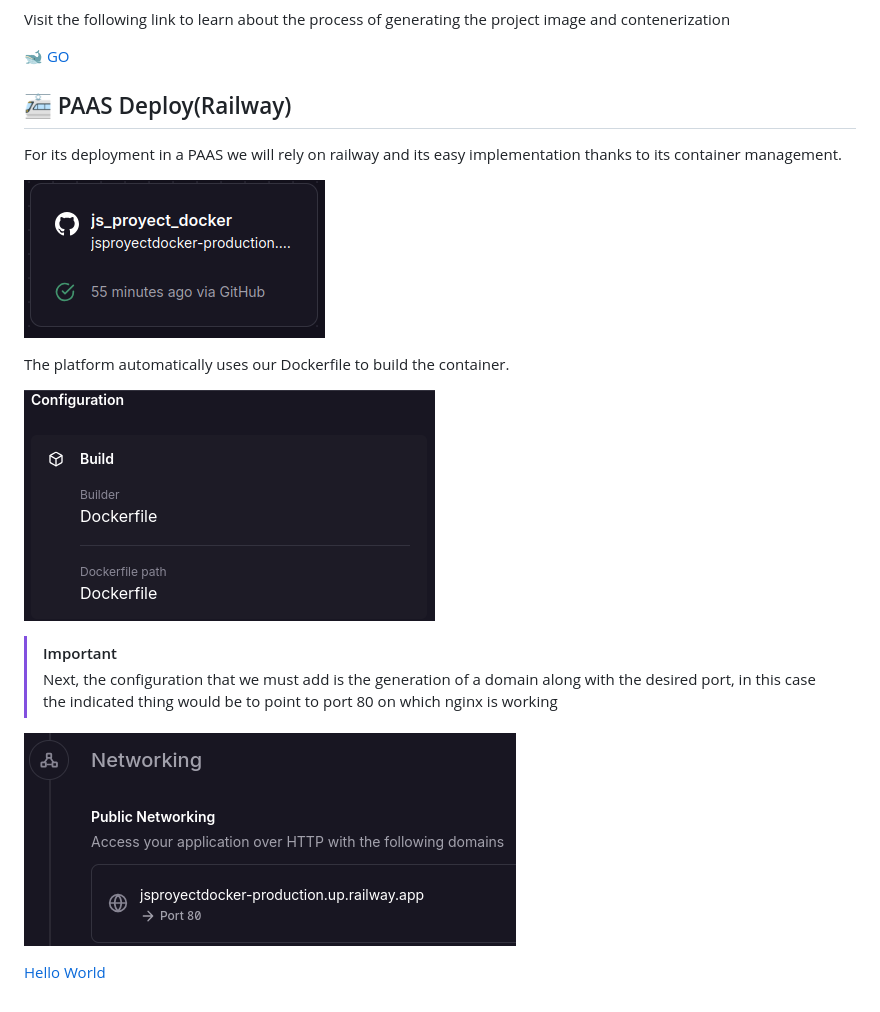
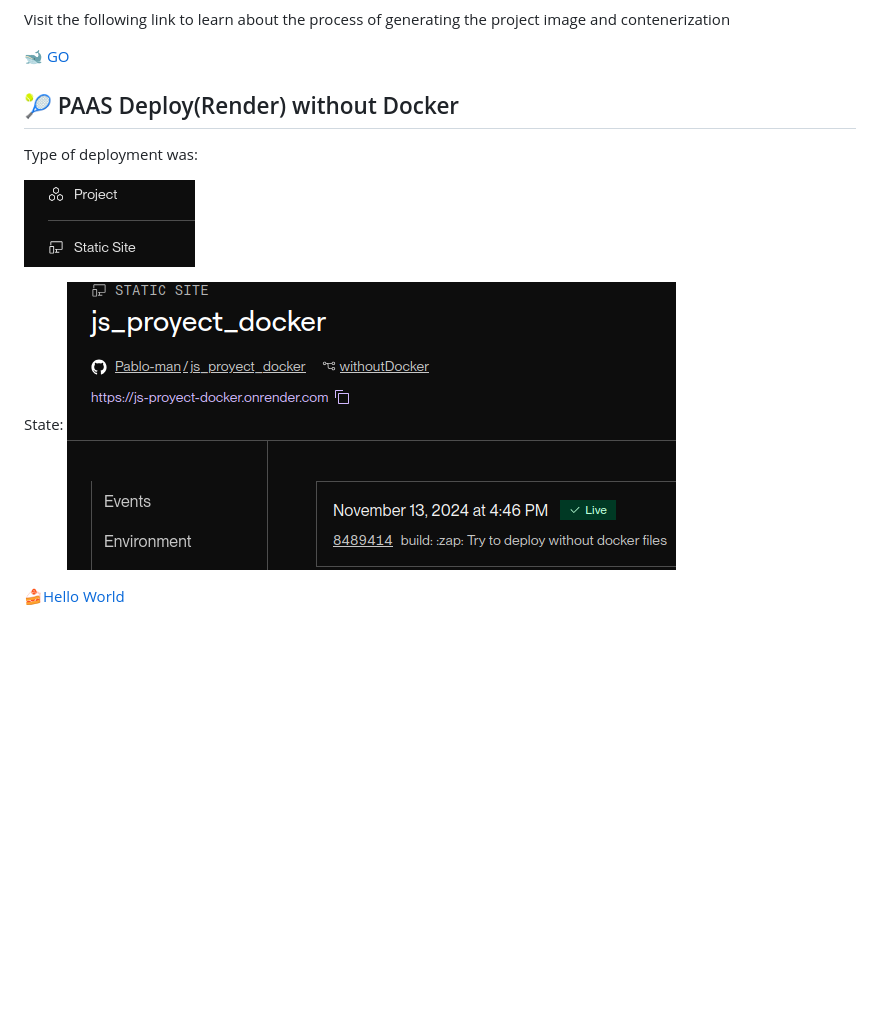
Before and after one commit to Pablo-man/js_proyect_docker, a Markdown page: README.md, the part around the change. GitHub-like rendering; pictures changed too: public/img/dockerFile.png (deleted), public/img/domain.png (deleted), public/img/railwayDeploy.png (deleted); blank space fills up the shorter version.

Commit message:
docs: :memo: Change README for serverless service

```diff
--- a/README.md
+++ b/README.md
@@ -38,18 +38,13 @@ Visit the following link to learn about the process of generating the project im
 
 :whale2: [GO](https://hub.docker.com/repository/docker/pamendeza/js_docker_project "Docker steps")
 
-## :light_rail: PAAS Deploy(Railway)
-For its deployment in a PAAS we will rely on railway and its easy implementation thanks to its container management.
+## :tennis: PAAS Deploy(Render) without Docker
+Type of deployment was:
 
-![Railway Service](./public/img/railwayDeploy.png "Service")
+![Render Service](./public/img/type.png "Service")
 
-The platform automatically uses our Dockerfile to build the container.
+State:
+![Render Service](./public/img/renderDeploy.png "Service")
 
-![Build Container](./public/img/dockerFile.png "Build Configuration")
 
-> [!IMPORTANT]
-> Next, the configuration that we must add is the generation of a domain along with the desired port, in this case the indicated thing would be to point to port 80 on which nginx is working
-
-![Generate Domain](./public/img/domain.png "Domain")
-
-[Hello World](https://jsproyectdocker-production.up.railway.app "click for visit")
+:cake:[Hello World](https://js-proyect-docker.onrender.com/ "click for visit")
```
Also changed, not shown: 2 other files.
